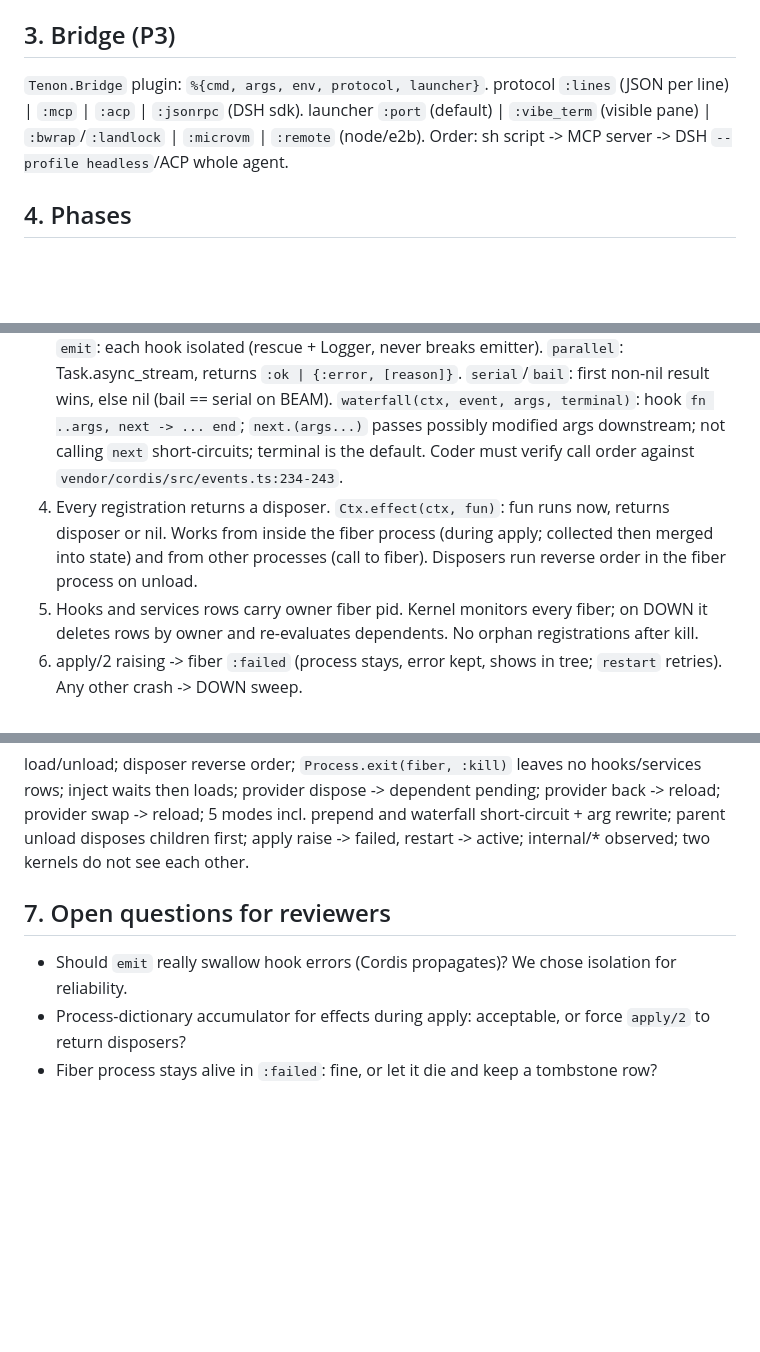
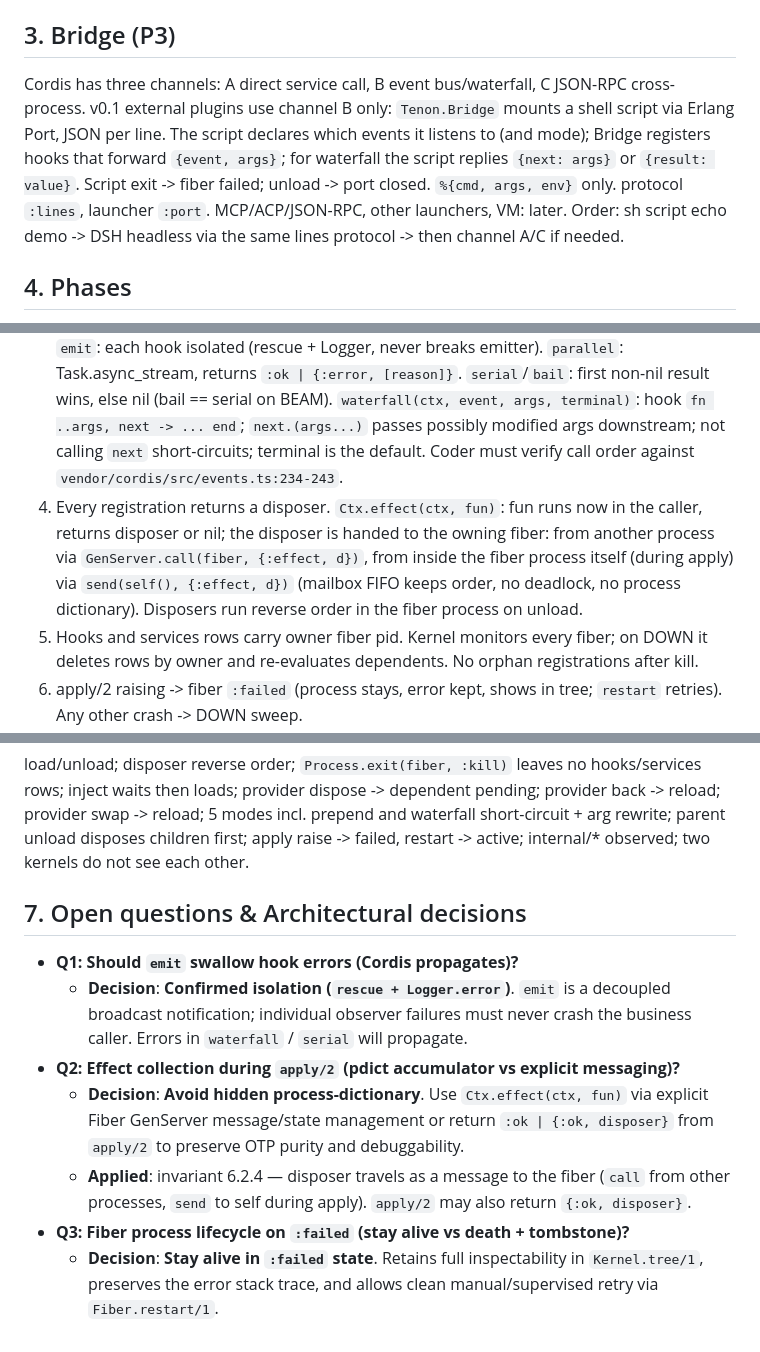
Before and after one commit to harry-ma-qiang/tenon, a Markdown page: NOTES.md, 3 parts joined by grey strips. Drawn GitHub-style; blank space fills up the shorter version.

Commit message:
notes: bridge channel B only, effect via fiber message

```diff
--- a/NOTES.md
+++ b/NOTES.md
@@ -37,10 +37,11 @@ Companion naming (per AGY, not yet applied): tenon (CLI) / tenon-core (Rust data
 
 ## 3. Bridge (P3)
 
-`Tenon.Bridge` plugin: `%{cmd, args, env, protocol, launcher}`.
-protocol `:lines` (JSON per line) | `:mcp` | `:acp` | `:jsonrpc` (DSH sdk).
-launcher `:port` (default) | `:vibe_term` (visible pane) | `:bwrap`/`:landlock` | `:microvm` | `:remote` (node/e2b).
-Order: sh script -> MCP server -> DSH `--profile headless`/ACP whole agent.
+Cordis has three channels: A direct service call, B event bus/waterfall, C JSON-RPC cross-process.
+v0.1 external plugins use channel B only: `Tenon.Bridge` mounts a shell script via Erlang Port, JSON per line.
+The script declares which events it listens to (and mode); Bridge registers hooks that forward `{event, args}`; for waterfall the script replies `{next: args}` or `{result: value}`. Script exit -> fiber failed; unload -> port closed.
+`%{cmd, args, env}` only. protocol `:lines`, launcher `:port`. MCP/ACP/JSON-RPC, other launchers, VM: later.
+Order: sh script echo demo -> DSH headless via the same lines protocol -> then channel A/C if needed.
 
 ## 4. Phases
 
@@ -77,7 +78,7 @@ Target <= ~650 LoC total, tests separate.
 1. Kernel never calls a fiber synchronously and never runs user code (no apply, no hooks, no disposers). Kernel -> fiber is cast only. Fiber -> Kernel may be call.
 2. Kernel emits no events. Fibers emit `internal/*` about themselves.
 3. Dispatch runs in the caller process, hooks in registration order (prepend goes before). `emit`: each hook isolated (rescue + Logger, never breaks emitter). `parallel`: Task.async_stream, returns `:ok | {:error, [reason]}`. `serial`/`bail`: first non-nil result wins, else nil (bail == serial on BEAM). `waterfall(ctx, event, args, terminal)`: hook `fn ..args, next -> ... end`; `next.(args...)` passes possibly modified args downstream; not calling `next` short-circuits; terminal is the default. Coder must verify call order against `vendor/cordis/src/events.ts:234-243`.
-4. Every registration returns a disposer. `Ctx.effect(ctx, fun)`: fun runs now, returns disposer or nil. Works from inside the fiber process (during apply; collected then merged into state) and from other processes (call to fiber). Disposers run reverse order in the fiber process on unload.
+4. Every registration returns a disposer. `Ctx.effect(ctx, fun)`: fun runs now in the caller, returns disposer or nil; the disposer is handed to the owning fiber: from another process via `GenServer.call(fiber, {:effect, d})`, from inside the fiber process itself (during apply) via `send(self(), {:effect, d})` (mailbox FIFO keeps order, no deadlock, no process dictionary). Disposers run reverse order in the fiber process on unload.
 5. Hooks and services rows carry owner fiber pid. Kernel monitors every fiber; on DOWN it deletes rows by owner and re-evaluates dependents. No orphan registrations after kill.
 6. apply/2 raising -> fiber `:failed` (process stays, error kept, shows in tree; `restart` retries). Any other crash -> DOWN sweep.
 7. inject epoch: `[{name, provider_pid}]`. pending + all present -> load. active + one missing -> unload -> pending. active + provider pid changed -> reload. Optional deps: `Ctx.get/2` returns nil.
@@ -93,8 +94,12 @@ Target <= ~650 LoC total, tests separate.
 
 load/unload; disposer reverse order; `Process.exit(fiber, :kill)` leaves no hooks/services rows; inject waits then loads; provider dispose -> dependent pending; provider back -> reload; provider swap -> reload; 5 modes incl. prepend and waterfall short-circuit + arg rewrite; parent unload disposes children first; apply raise -> failed, restart -> active; internal/* observed; two kernels do not see each other.
 
-## 7. Open questions for reviewers
+## 7. Open questions & Architectural decisions
 
-- Should `emit` really swallow hook errors (Cordis propagates)? We chose isolation for reliability.
-- Process-dictionary accumulator for effects during apply: acceptable, or force `apply/2` to return disposers?
-- Fiber process stays alive in `:failed`: fine, or let it die and keep a tombstone row?
+- **Q1: Should `emit` swallow hook errors (Cordis propagates)?**
+  * **Decision**: **Confirmed isolation (`rescue + Logger.error`)**. `emit` is a decoupled broadcast notification; individual observer failures must never crash the business caller. Errors in `waterfall` / `serial` will propagate.
+- **Q2: Effect collection during `apply/2` (pdict accumulator vs explicit messaging)?**
+  * **Decision**: **Avoid hidden process-dictionary**. Use `Ctx.effect(ctx, fun)` via explicit Fiber GenServer message/state management or return `:ok | {:ok, disposer}` from `apply/2` to preserve OTP purity and debuggability.
+  * **Applied**: invariant 6.2.4 — disposer travels as a message to the fiber (`call` from other processes, `send` to self during apply). `apply/2` may also return `{:ok, disposer}`.
+- **Q3: Fiber process lifecycle on `:failed` (stay alive vs death + tombstone)?**
+  * **Decision**: **Stay alive in `:failed` state**. Retains full inspectability in `Kernel.tree/1`, preserves the error stack trace, and allows clean manual/supervised retry via `Fiber.restart/1`.
```
